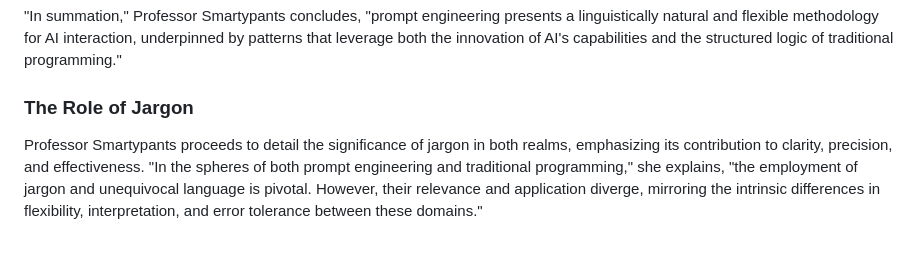
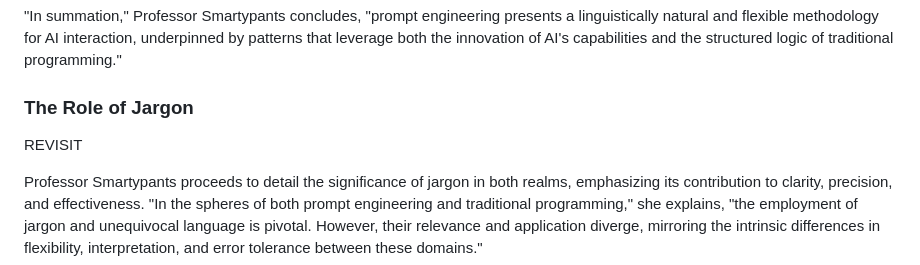
Before and after one commit to nikbearbrown/INFO_7375_Prompt_Engineering_and_Generative_AI, a Markdown page: How_to_Speak_Bot/README.md, the part around the change. Drawn GitHub-style; blank space fills up the shorter version.

```diff
--- a/How_to_Speak_Bot/README.md
+++ b/How_to_Speak_Bot/README.md
@@ -361,6 +361,8 @@ Prompt engineering is not merely a technical skill but a critical component of t
 "In summation," Professor Smartypants concludes, "prompt engineering presents a linguistically natural and flexible methodology for AI interaction, underpinned by patterns that leverage both the innovation of AI's capabilities and the structured logic of traditional programming."
 
 ### The Role of Jargon
+
+REVISIT
 
 Professor Smartypants proceeds to detail the significance of jargon in both realms, emphasizing its contribution to clarity, precision, and effectiveness. "In the spheres of both prompt engineering and traditional programming," she explains, "the employment of jargon and unequivocal language is pivotal. However, their relevance and application diverge, mirroring the intrinsic differences in flexibility, interpretation, and error tolerance between these domains."
 
```
